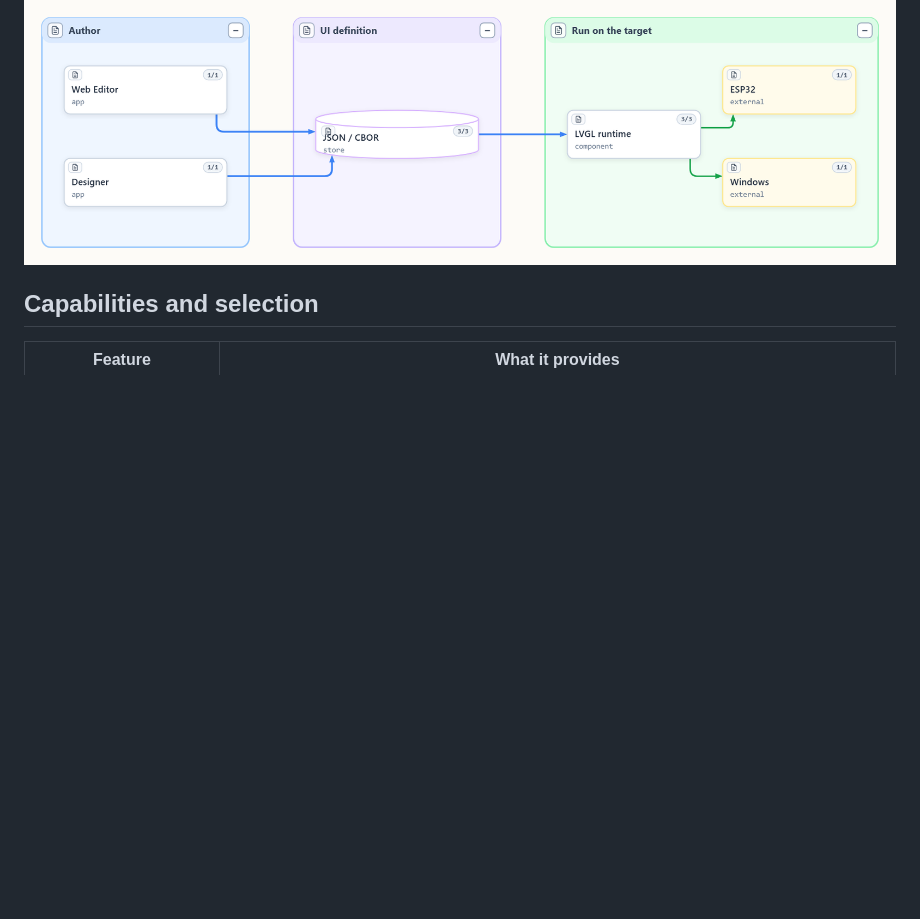
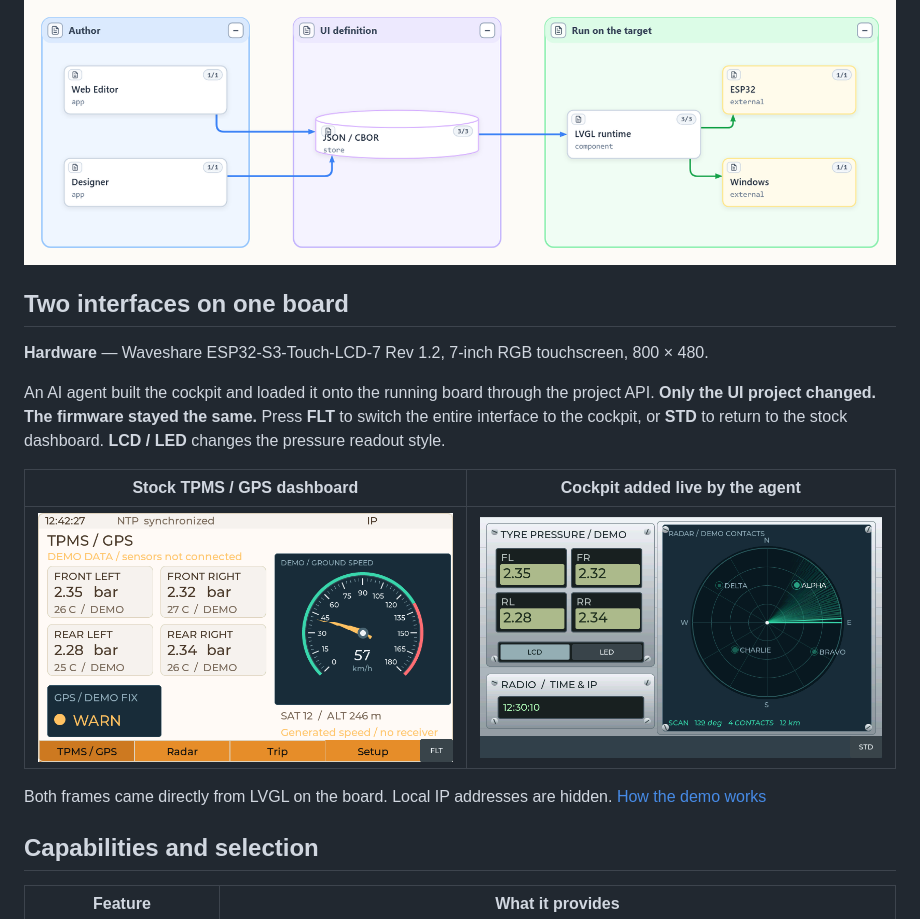
Before and after one commit to NaBrIks/NaCBORUIforLVGL, a Markdown page: Readme.md, the part around the change. Rendered like a GitHub page; pictures changed too: docs/images/readme-s3-classic.png (added), docs/images/readme-s3-cockpit.png (added); blank space fills up the shorter version.

```diff
--- a/Readme.md
+++ b/Readme.md
@@ -10,6 +10,22 @@ in JSON. On the target, LVGL builds the interface from CBOR. The same applicatio
 can load different UI projects.
 
 ![Web Editor and Designer produce one UI project for the shared LVGL runtime on ESP32 and Windows](docs/images/readme-overview.png)
+
+## Two interfaces on one board
+
+**Hardware** — Waveshare ESP32-S3-Touch-LCD-7 Rev 1.2, 7-inch RGB touchscreen, 800 × 480.
+
+An AI agent built the cockpit and loaded it onto the running board through the
+project API. **Only the UI project changed. The firmware stayed the same.**
+Press **FLT** to switch the entire interface to the cockpit, or **STD** to return
+to the stock dashboard. **LCD / LED** changes the pressure readout style.
+
+| Stock TPMS / GPS dashboard | Cockpit added live by the agent |
+| --- | --- |
+| ![Stock TPMS / GPS dashboard rendered by LVGL on the S3](docs/images/readme-s3-classic.png) | ![Cockpit with pressure instruments, radar and radio panel rendered by LVGL on the same S3](docs/images/readme-s3-cockpit.png) |
+
+Both frames came directly from LVGL on the board. Local IP addresses are hidden.
+[How the demo works](examples/s3_style_lab/cockpit.md)
 
 ## Capabilities and selection
 
```
Also changed, not shown: Readme.ru.md (+16 -0 lines).
